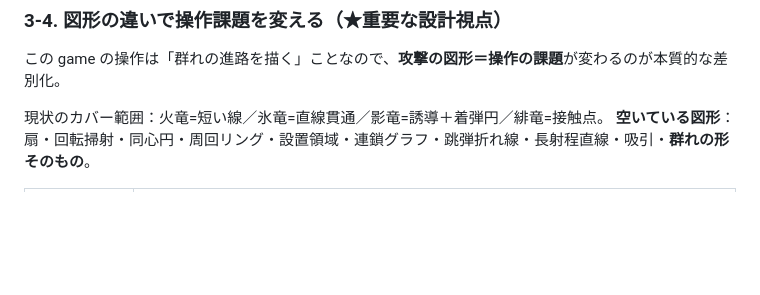
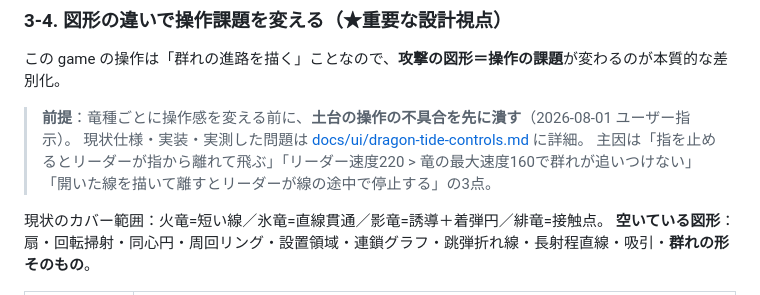
Before and after one commit to shuuter-web/game-studio, a Markdown page: docs/gdd/dragon-tide-next-steps.md, the part around the change. GitHub-like rendering; blank space fills up the shorter version.

```diff
--- a/docs/gdd/dragon-tide-next-steps.md
+++ b/docs/gdd/dragon-tide-next-steps.md
@@ -105,6 +105,11 @@
 
 ### 3-4. 図形の違いで操作課題を変える（★重要な設計視点）
 この game の操作は「群れの進路を描く」ことなので、**攻撃の図形＝操作の課題**が変わるのが本質的な差別化。
+
+> **前提**：竜種ごとに操作感を変える前に、**土台の操作の不具合を先に潰す**（2026-08-01 ユーザー指示）。
+> 現状仕様・実装・実測した問題は [docs/ui/dragon-tide-controls.md](../ui/dragon-tide-controls.md) に詳細。
+> 主因は「指を止めるとリーダーが指から離れて飛ぶ」「リーダー速度220 > 竜の最大速度160で群れが追いつけない」
+> 「開いた線を描いて離すとリーダーが線の途中で停止する」の3点。
 
 現状のカバー範囲：火竜=短い線／氷竜=直線貫通／影竜=誘導＋着弾円／緋竜=接触点。
 **空いている図形**：扇・回転掃射・同心円・周回リング・設置領域・連鎖グラフ・跳弾折れ線・長射程直線・吸引・**群れの形そのもの**。
```
Also changed, not shown: docs/ui/dragon-tide-controls.md (added, +268 -0 lines).
